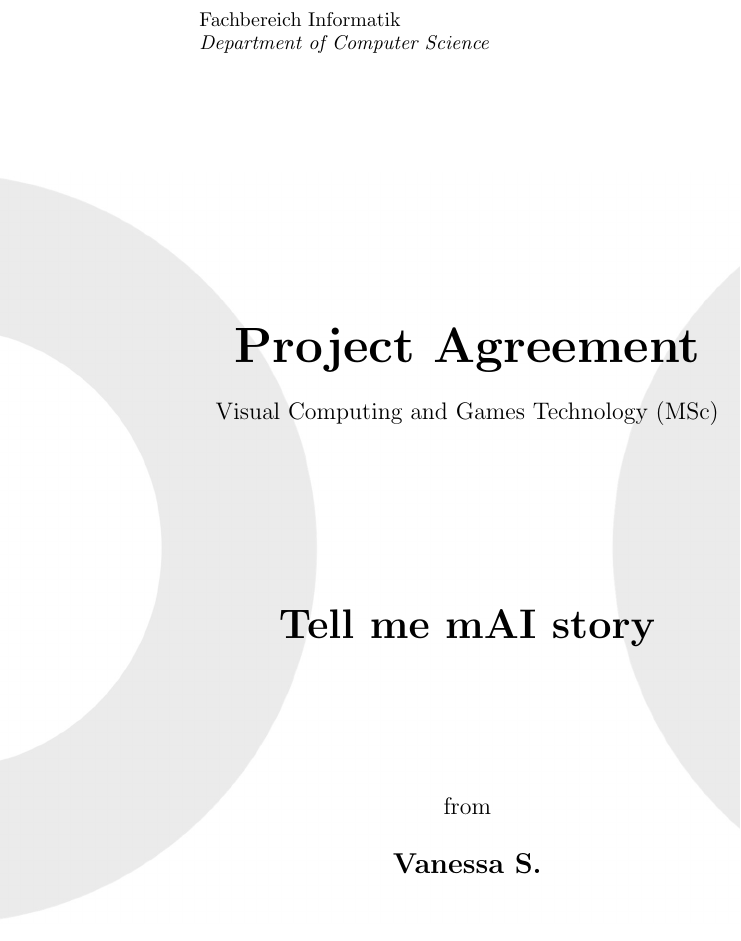
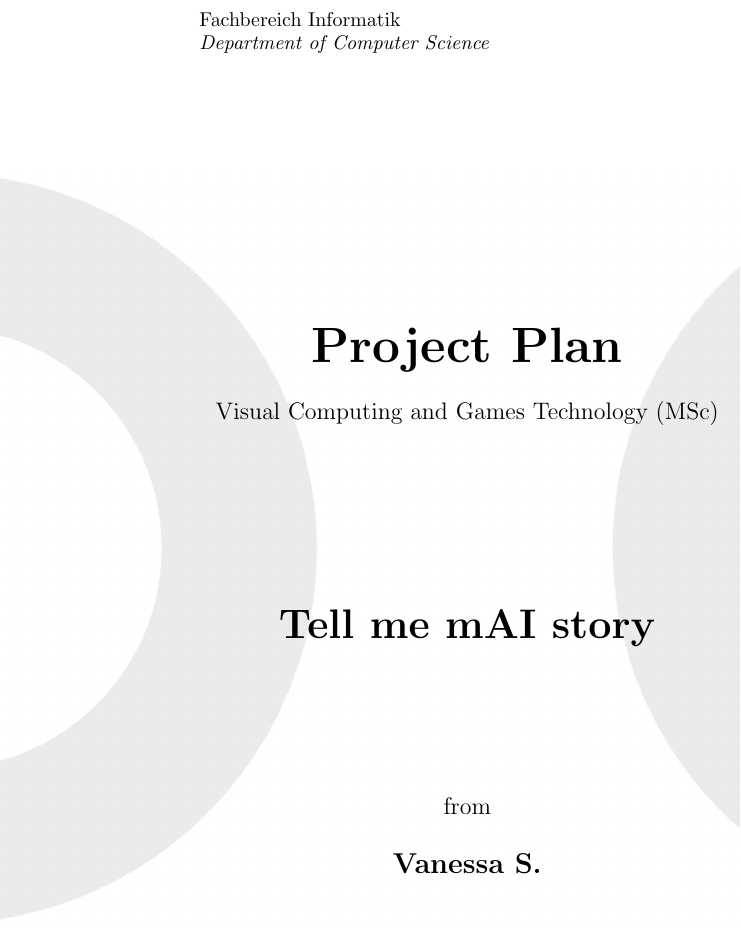
Before and after one commit to aisven/drawing2story, a LaTeX document (documents/project_plan/drawing2story-project_plan.tex, which reads documents/project_plan/meta.tex): part of page 1 of 6, cut so that both start at the same text. Compiled offline with pdfLaTeX.

Commit message:
bring back titles

```diff
--- a/documents/project_plan/meta.tex
+++ b/documents/project_plan/meta.tex
@@ -27,7 +27,7 @@
 \newcommand{\CourseOfStudies}{Visual Computing and Games Technology (MSc)}
 \newcommand{\CourseOfStudiesDegree}{Bachelor / Master}
 % Angaben zum Dokument
-\newcommand{\DocumentType}{Project Agreement}
+\newcommand{\DocumentType}{Project Plan}
 \newcommand{\DocumentTitle}{Tell me mAI story}
 \newcommand{\DocumentSubject}{\DocumentType im \CourseOfStudiesDegree\-Studiengang \CourseOfStudies}
 \newcommand{\Keywords}{}
```
Also changed, not shown: documents/whitepaper/meta.tex (+1 -1 lines), documents/project_plan/drawing2story-project_plan.pdf (deleted), documents/whitepaper/drawing2story-whitepaper.pdf (deleted).
